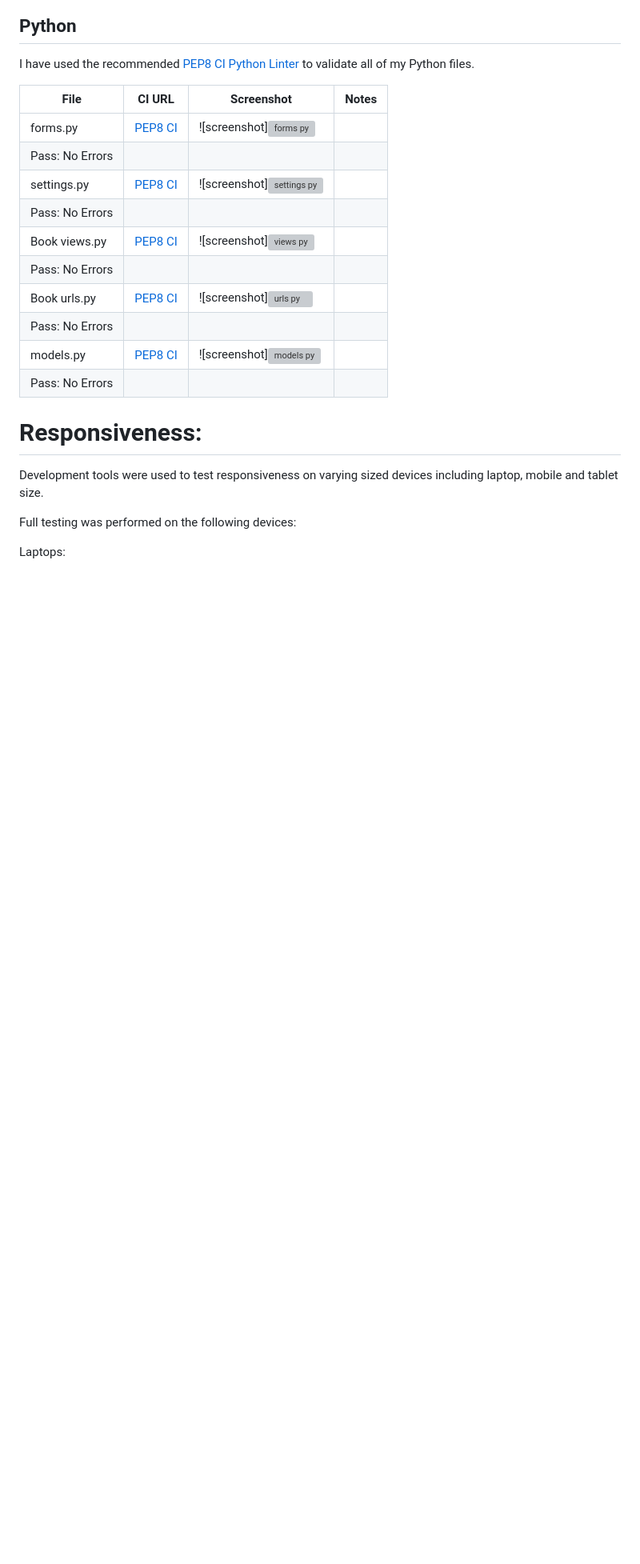
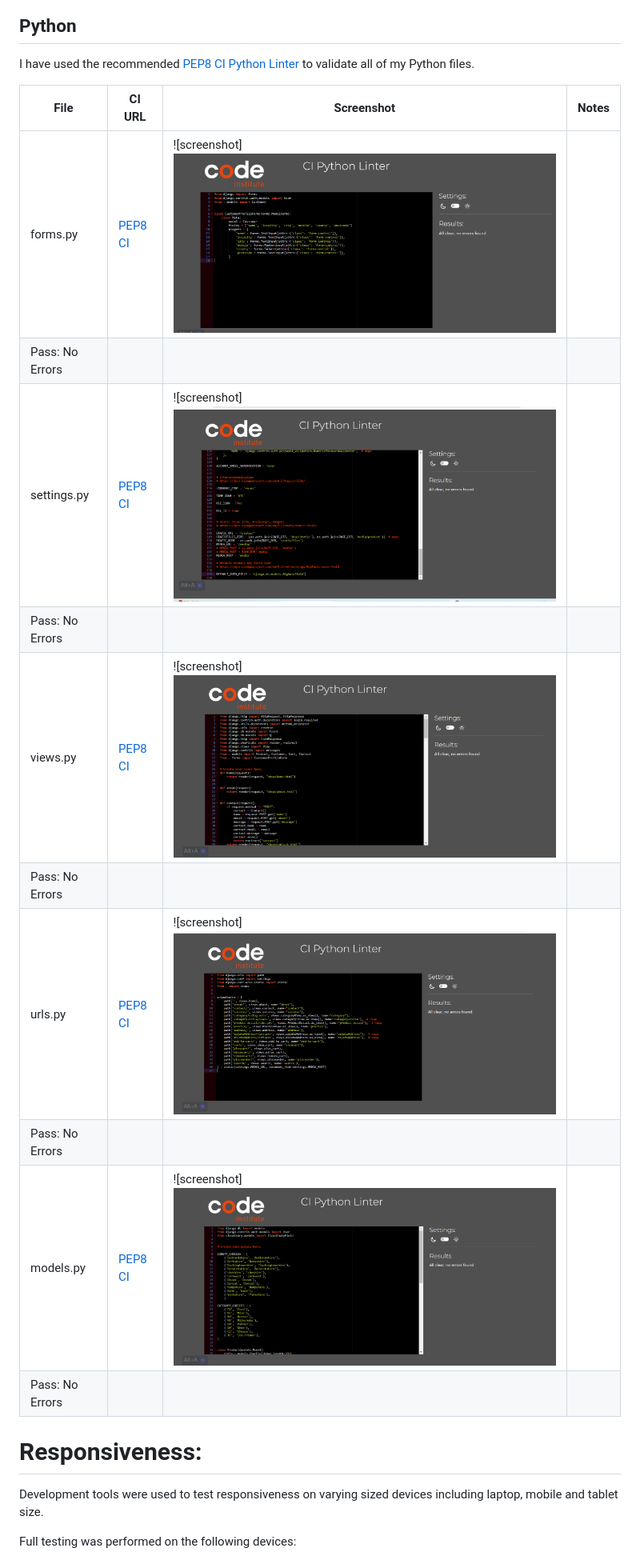
Before and after one commit to kalyanikommula/shopping-list, a Markdown page: README.md, the part around the change printed below. Shown: that part at 80% size. GitHub-like rendering; pictures changed too: assets/python-testing/form.png (added), assets/python-testing/model.png (added), assets/python-testing/settings.png (added); blank space fills up the shorter version; grey boxes are pictures that could not be loaded.

Commit message:
added screnshots for python validation

```diff
--- a/README.md
+++ b/README.md
@@ -191,15 +191,15 @@ I have used the recommended [PEP8 CI Python Linter](https://pep8ci.herokuapp.com
 
 | File | CI URL | Screenshot | Notes |
 | --- | --- | --- | --- |
-| forms.py | [PEP8 CI](https://pep8ci.herokuapp.com/https://raw.githubusercontent.com/hiboibrahim/thebookbooth1/main/run.py) | ![screenshot]![forms py]()
+| forms.py | [PEP8 CI](https://pep8ci.herokuapp.com/https://raw.githubusercontent.com/hiboibrahim/thebookbooth1/main/run.py) | ![screenshot]![forms py](assets/python-testing/form.png)
  | Pass: No Errors |
-| settings.py | [PEP8 CI](https://pep8ci.herokuapp.com/https://raw.githubusercontent.com/hiboibrahim/thebookbooth1/main/boutique-ado/settings.py) | ![screenshot]![settings py]()
+| settings.py | [PEP8 CI](https://pep8ci.herokuapp.com/https://raw.githubusercontent.com/hiboibrahim/thebookbooth1/main/boutique-ado/settings.py) | ![screenshot]![settings py](assets/python-testing/settings.png)
  | Pass: No Errors |
-| Book views.py | [PEP8 CI](https://pep8ci.herokuapp.com/https://raw.githubusercontent.com/hiboibrahim/thebookbooth1/main/blog/views.py) | ![screenshot]![views py]()
+|  views.py | [PEP8 CI](https://pep8ci.herokuapp.com/https://raw.githubusercontent.com/hiboibrahim/thebookbooth1/main/blog/views.py) | ![screenshot]![views py](assets/python-testing/views.png)
  | Pass: No Errors |
-| Book urls.py | [PEP8 CI](https://pep8ci.herokuapp.com/https://raw.githubusercontent.com/hiboibrahim/thebookbooth1/main/checkout/urls.py) | ![screenshot]![urls py]()
+|  urls.py | [PEP8 CI](https://pep8ci.herokuapp.com/https://raw.githubusercontent.com/hiboibrahim/thebookbooth1/main/checkout/urls.py) | ![screenshot]![urls py](assets/python-testing/url.png)
  | Pass: No Errors |
-|  models.py | [PEP8 CI](https://pep8ci.herokuapp.com/https://raw.githubusercontent.com/hiboibrahim/thebookbooth1/main/profiles/models.py) | ![screenshot]![models py]()
+|  models.py | [PEP8 CI](https://pep8ci.herokuapp.com/https://raw.githubusercontent.com/hiboibrahim/thebookbooth1/main/profiles/models.py) | ![screenshot]![models py](assets/python-testing/model.png)
  | Pass: No Errors |
 
 # Responsiveness:
```
Also changed, not shown: other parts of README.md (+2 -2 lines), 5 other files.
